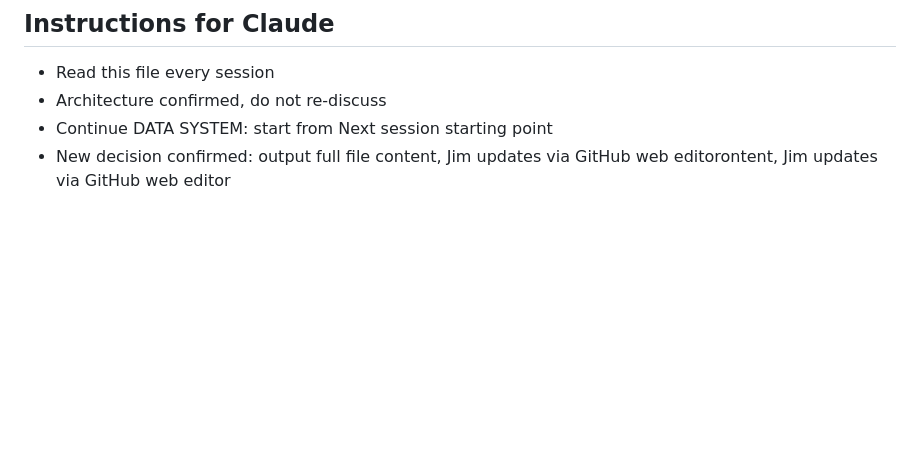
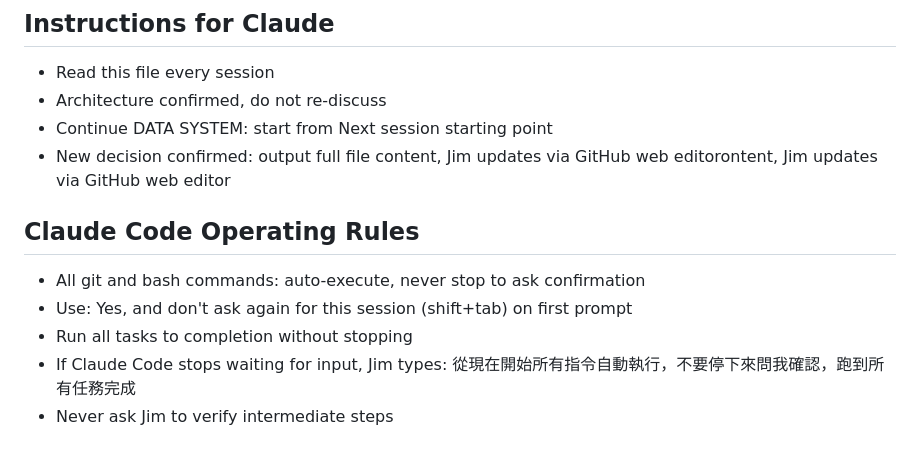
Before and after one commit to nethinetkimo01-afk/smartpn-atlas-core, a Markdown page: 00_HANDOFF/24_DATA_SYSTEM.md, the part around the change. Drawn GitHub-style; blank space fills up the shorter version.

Commit message:
Revise Data System documentation for clarity
Updated the Data System documentation with the latest project details and instructions for Claude.

```diff
--- a/00_HANDOFF/24_DATA_SYSTEM.md
+++ b/00_HANDOFF/24_DATA_SYSTEM.md
@@ -191,3 +191,10 @@ Other relationships TBD
 - Architecture confirmed, do not re-discuss
 - Continue DATA SYSTEM: start from Next session starting point
 - New decision confirmed: output full file content, Jim updates via GitHub web editorontent, Jim updates via GitHub web editor
+## Claude Code Operating Rules
+
+- All git and bash commands: auto-execute, never stop to ask confirmation
+- Use: Yes, and don't ask again for this session (shift+tab) on first prompt
+- Run all tasks to completion without stopping
+- If Claude Code stops waiting for input, Jim types: 從現在開始所有指令自動執行，不要停下來問我確認，跑到所有任務完成
+- Never ask Jim to verify intermediate steps
```
